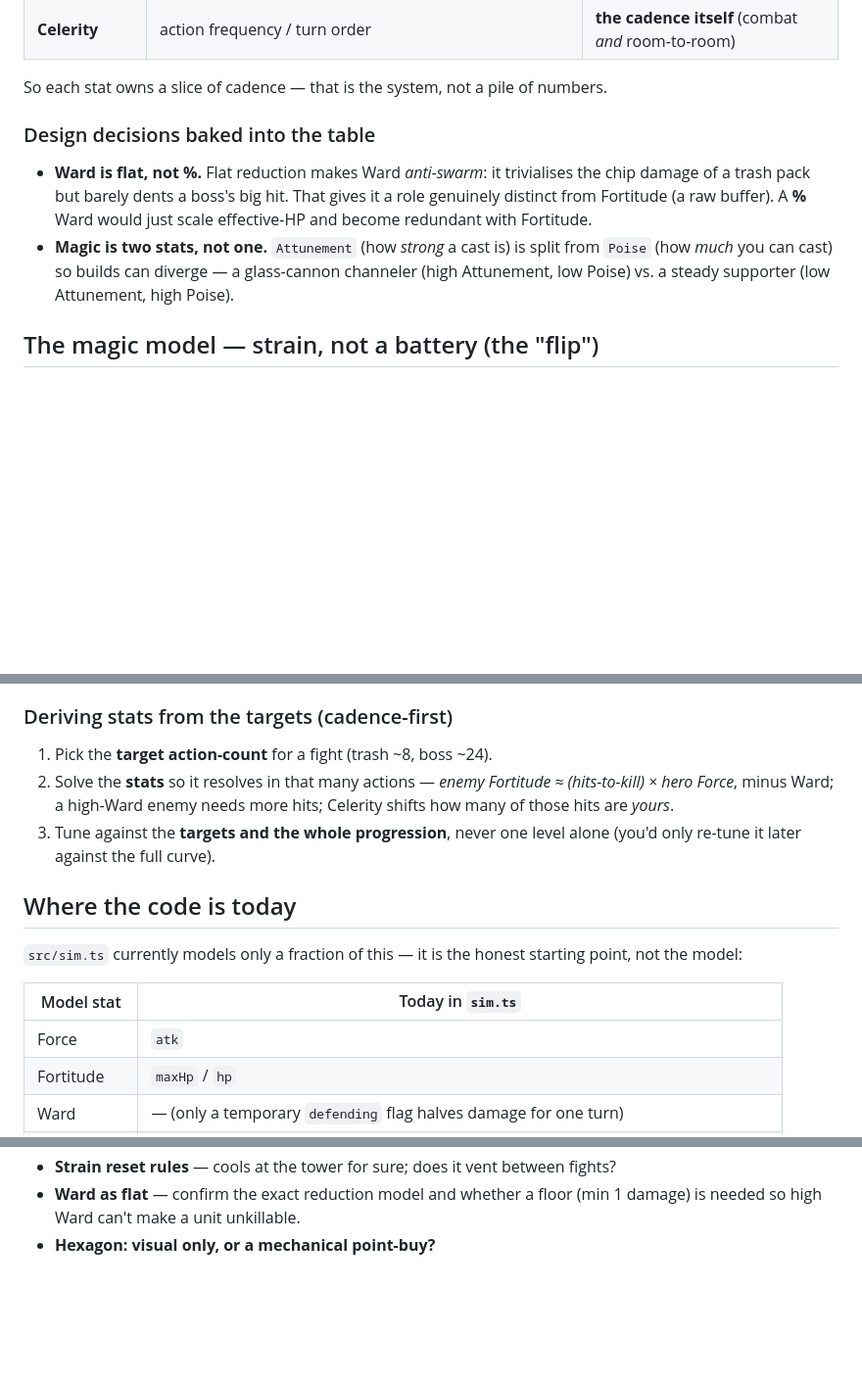
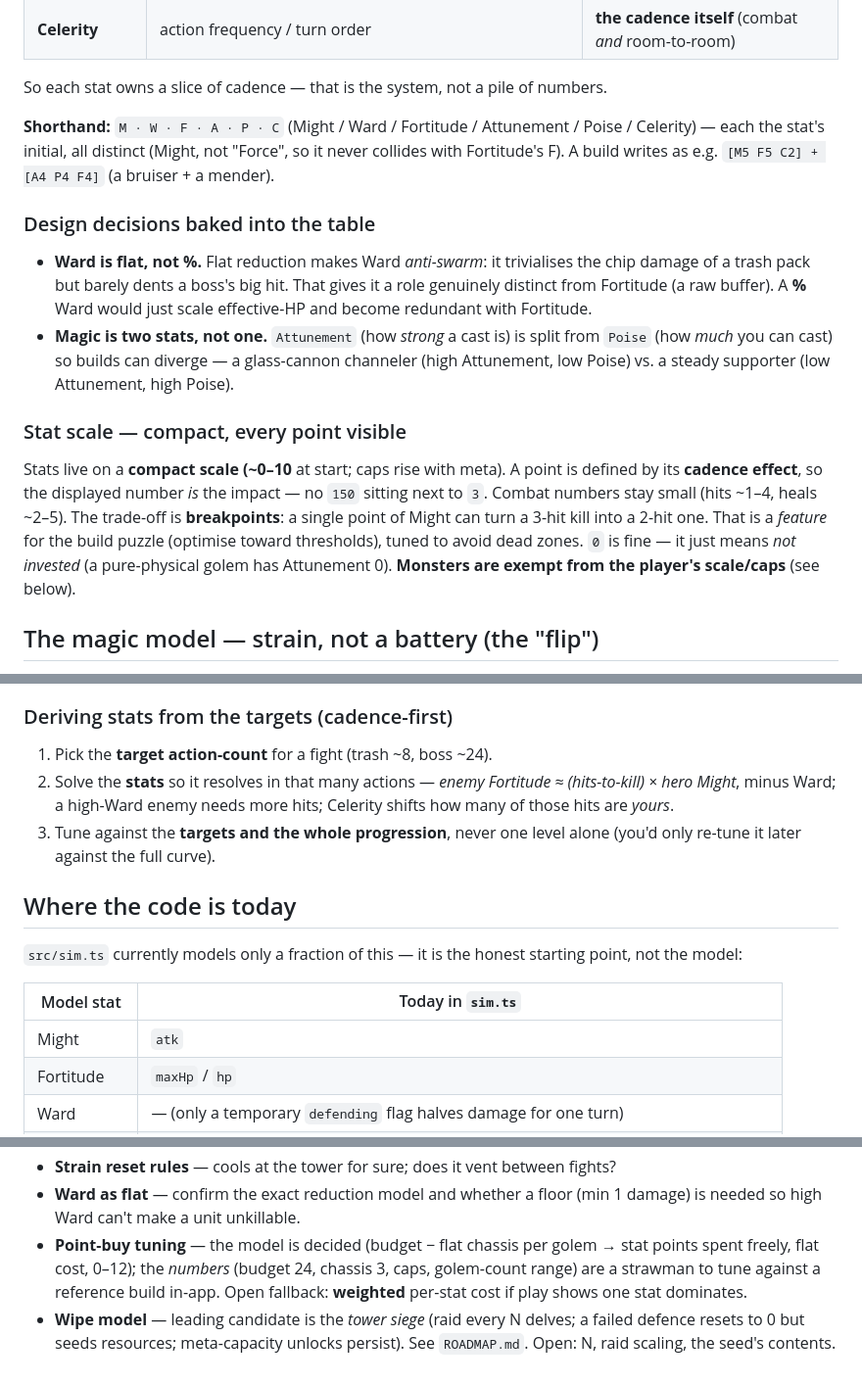
Before and after one commit to daydream-software/project-black, a Markdown page: docs/COMBAT-SYSTEM.md, 3 parts joined by grey strips. Shown at 98% size. Rendered like a GitHub page; blank space fills up the shorter version.

```diff
--- a/docs/COMBAT-SYSTEM.md
+++ b/docs/COMBAT-SYSTEM.md
@@ -44,6 +44,11 @@ distinct lever — a stat exists only if it controls something the others don't.
 | **Celerity** | action frequency / turn order | **the cadence itself** (combat *and* room-to-room) |
 
 So each stat owns a slice of cadence — that is the system, not a pile of numbers.
+
+**Shorthand:** `M · W · F · A · P · C` (Might / Ward / Fortitude / Attunement /
+Poise / Celerity) — each the stat's initial, all distinct (Might, not "Force", so
+it never collides with Fortitude's F). A build writes as e.g.
+`[M5 F5 C2] + [A4 P4 F4]` (a bruiser + a mender).
 
 ### Design decisions baked into the table
 
@@ -55,6 +60,17 @@ So each stat owns a slice of cadence — that is the system, not a pile of numbe
   from `Poise` (how *much* you can cast) so builds can diverge — a glass-cannon
   channeler (high Attunement, low Poise) vs. a steady supporter (low Attunement,
   high Poise).
+
+### Stat scale — compact, every point visible
+
+Stats live on a **compact scale (~0–10** at start; caps rise with meta). A point is
+defined by its **cadence effect**, so the displayed number *is* the impact — no
+`150` sitting next to `3`. Combat numbers stay small (hits ~1–4, heals ~2–5). The
+trade-off is **breakpoints**: a single point of Might can turn a 3-hit kill into a
+2-hit one. That is a *feature* for the build puzzle (optimise toward thresholds),
+tuned to avoid dead zones. `0` is fine — it just means *not invested* (a
+pure-physical golem has Attunement 0). **Monsters are exempt from the player's
+scale/caps** (see below).
 
 ## The magic model — strain, not a battery (the "flip")
 
@@ -196,7 +254,7 @@ This replaces today's fixed order (heroes then enemies, round-robin).
 
 1. Pick the **target action-count** for a fight (trash ~8, boss ~24).
 2. Solve the **stats** so it resolves in that many actions —
-   *enemy Fortitude ≈ (hits-to-kill) × hero Force*, minus Ward; a high-Ward enemy
+   *enemy Fortitude ≈ (hits-to-kill) × hero Might*, minus Ward; a high-Ward enemy
    needs more hits; Celerity shifts how many of those hits are *yours*.
 3. Tune against the **targets and the whole progression**, never one level alone
    (you'd only re-tune it later against the full curve).
@@ -208,7 +266,7 @@ point, not the model:
 
 | Model stat | Today in `sim.ts` |
 |---|---|
-| Force | `atk` |
+| Might | `atk` |
 | Fortitude | `maxHp` / `hp` |
 | Ward | — (only a temporary `defending` flag halves damage for one turn) |
 | Attunement | — (`Mend`/`cure` heals a flat `HEAL_AMOUNT`) |
@@ -232,4 +290,10 @@ The slice-4 `counterHeal` trait (Hex Warden) is an **ad-hoc mechanic**, not a st
 - **Strain reset rules** — cools at the tower for sure; does it vent between fights?
 - **Ward as flat** — confirm the exact reduction model and whether a floor (min 1
   damage) is needed so high Ward can't make a unit unkillable.
-- **Hexagon: visual only, or a mechanical point-buy?**
+- **Point-buy tuning** — the model is decided (budget − flat chassis per golem →
+  stat points spent freely, flat cost, 0–12); the *numbers* (budget 24, chassis 3,
+  caps, golem-count range) are a strawman to tune against a reference build in-app.
+  Open fallback: **weighted** per-stat cost if play shows one stat dominates.
+- **Wipe model** — leading candidate is the *tower siege* (raid every N delves; a
+  failed defence resets to 0 but seeds resources; meta-capacity unlocks persist).
+  See `ROADMAP.md`. Open: N, raid scaling, the seed's contents.
```
Also changed, not shown: other parts of docs/COMBAT-SYSTEM.md (+49 -7 lines), docs/ROADMAP.md (+9 -0 lines).
